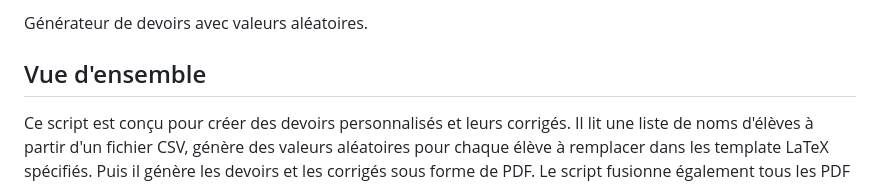
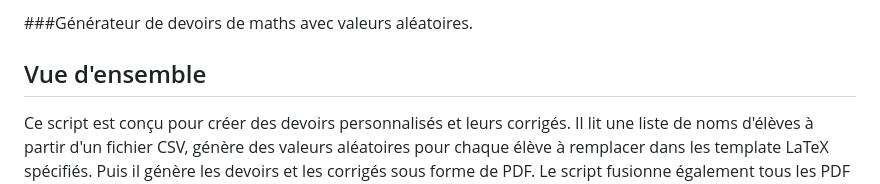
Before and after one commit to fgadrat/Homework_Randomizer, a Markdown page: README.md, the part around the change. Rendered like a GitHub page.

```diff
--- a/README.md
+++ b/README.md
@@ -1,4 +1,4 @@
-Générateur de devoirs avec valeurs aléatoires.
+###Générateur de devoirs de maths avec valeurs aléatoires.
 
 ## Vue d'ensemble
 Ce script est conçu pour créer des devoirs personnalisés et leurs corrigés. Il lit une liste de noms d'élèves à partir d'un fichier CSV, génère des valeurs aléatoires pour chaque élève à remplacer dans les template LaTeX spécifiés. Puis il génère les devoirs et les corrigés sous forme de PDF. Le script fusionne également tous les PDF individuels en deux PDF uniques pour imprimer facilement, l'un contenant tous les devoirs et l'autre contenant tous les corrigés.
```
